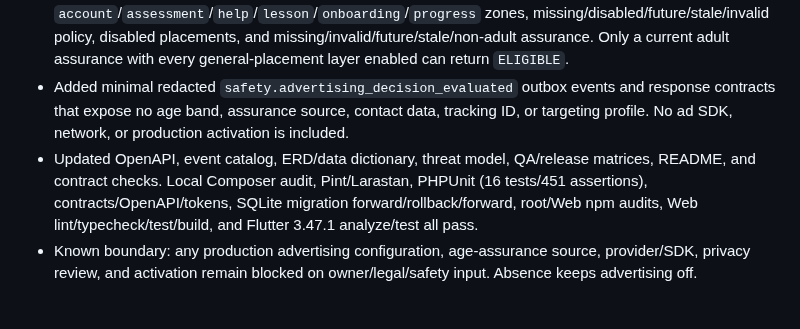
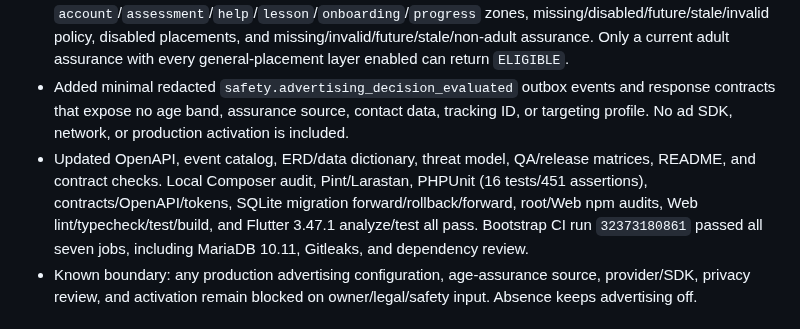
Before and after one commit to walidatiyaai2025-gif/Modrik, a Markdown page: CHANGELOG.md, the part around the change. GitHub-like rendering.

```diff
--- a/CHANGELOG.md
+++ b/CHANGELOG.md
@@ -6,7 +6,7 @@
 - Added MariaDB-portable append-only advertising policy/placement tables, minimal per-user age assurance without birth dates, and durable decision audits. No policy row is seeded, so the default remains ads off.
 - Added an authenticated decision endpoint that denies unknown placements, immutable `account`/`assessment`/`help`/`lesson`/`onboarding`/`progress` zones, missing/disabled/future/stale/invalid policy, disabled placements, and missing/invalid/future/stale/non-adult assurance. Only a current adult assurance with every general-placement layer enabled can return `ELIGIBLE`.
 - Added minimal redacted `safety.advertising_decision_evaluated` outbox events and response contracts that expose no age band, assurance source, contact data, tracking ID, or targeting profile. No ad SDK, network, or production activation is included.
-- Updated OpenAPI, event catalog, ERD/data dictionary, threat model, QA/release matrices, README, and contract checks. Local Composer audit, Pint/Larastan, PHPUnit (16 tests/451 assertions), contracts/OpenAPI/tokens, SQLite migration forward/rollback/forward, root/Web npm audits, Web lint/typecheck/test/build, and Flutter 3.47.1 analyze/test all pass.
+- Updated OpenAPI, event catalog, ERD/data dictionary, threat model, QA/release matrices, README, and contract checks. Local Composer audit, Pint/Larastan, PHPUnit (16 tests/451 assertions), contracts/OpenAPI/tokens, SQLite migration forward/rollback/forward, root/Web npm audits, Web lint/typecheck/test/build, and Flutter 3.47.1 analyze/test all pass. Bootstrap CI run `32373180861` passed all seven jobs, including MariaDB 10.11, Gitleaks, and dependency review.
 - Known boundary: any production advertising configuration, age-assurance source, provider/SDK, privacy review, and activation remain blocked on owner/legal/safety input. Absence keeps advertising off.
 
 ## 2026-08-20 — P0-CONTENT-001 deterministic content preparation staging
```
Also changed, not shown: CURRENT_STATE.md (+3 -2 lines), TASKS.md (+1 -1 lines).
